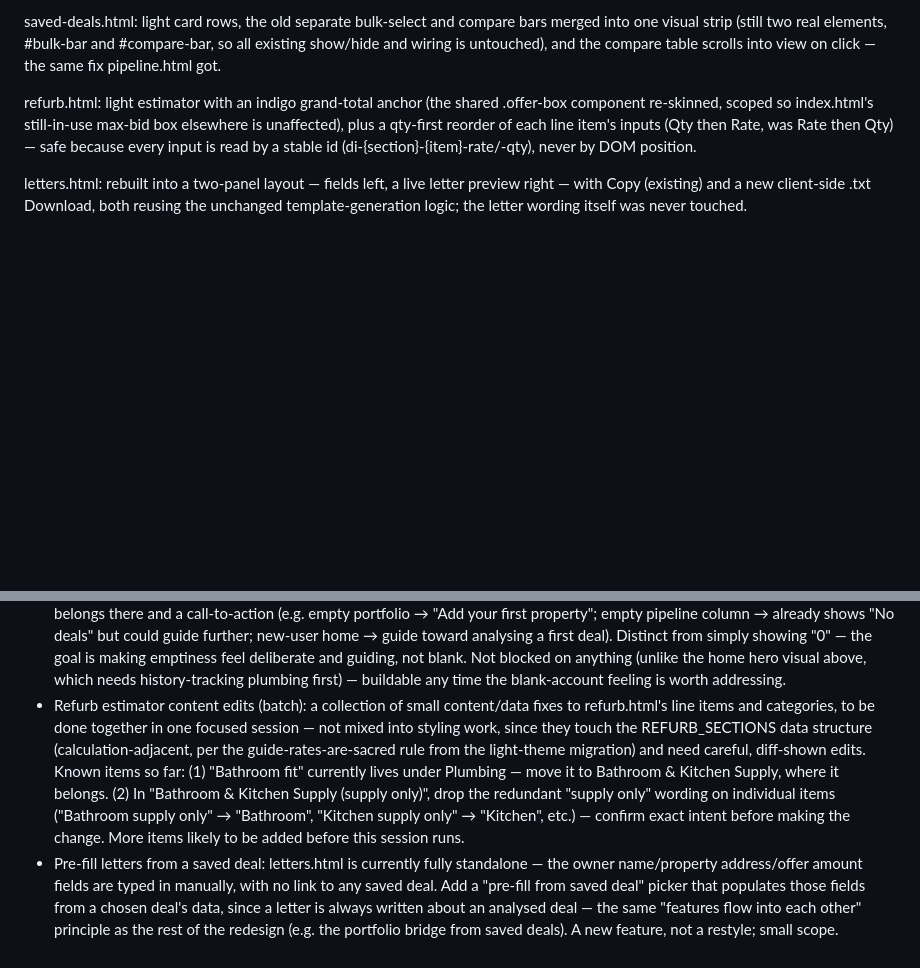
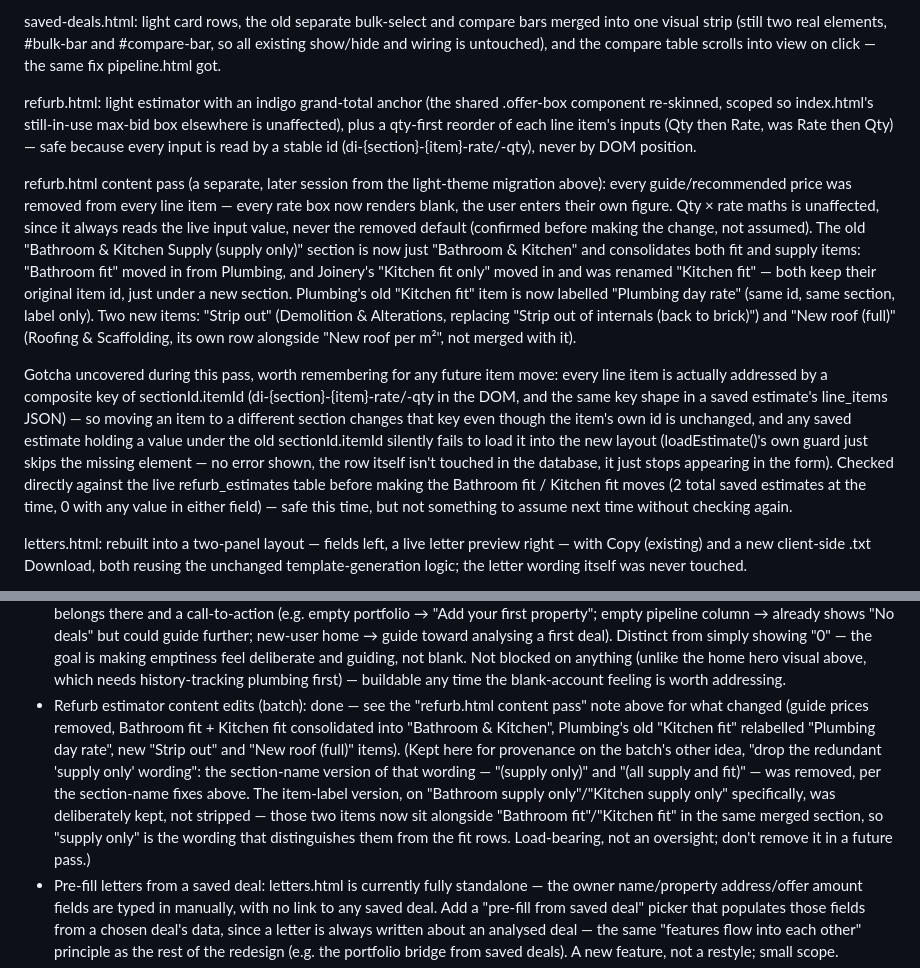
Before and after one commit to nathmillo16-cmd/property-deal-analyser, a Markdown page: CLAUDE.md, 2 parts joined by grey strips. Drawn GitHub-style; blank space fills up the shorter version.

Commit message:
Update CLAUDE.md: refurb content pass done, sectionId.itemId gotcha logged
Co-Authored-By: Claude Sonnet 5 <noreply@anthropic.com>

```diff
--- a/CLAUDE.md
+++ b/CLAUDE.md
@@ -146,6 +146,10 @@ saved-deals.html: light card rows, the old separate bulk-select and compare bars
 
 refurb.html: light estimator with an indigo grand-total anchor (the shared .offer-box component re-skinned, scoped so index.html's still-in-use max-bid box elsewhere is unaffected), plus a qty-first reorder of each line item's inputs (Qty then Rate, was Rate then Qty) — safe because every input is read by a stable id (di-{section}-{item}-rate/-qty), never by DOM position.
 
+refurb.html content pass (a separate, later session from the light-theme migration above): every guide/recommended price was removed from every line item — every rate box now renders blank, the user enters their own figure. Qty × rate maths is unaffected, since it always reads the live input value, never the removed default (confirmed before making the change, not assumed). The old "Bathroom & Kitchen Supply (supply only)" section is now just "Bathroom & Kitchen" and consolidates both fit and supply items: "Bathroom fit" moved in from Plumbing, and Joinery's "Kitchen fit only" moved in and was renamed "Kitchen fit" — both keep their original item id, just under a new section. Plumbing's old "Kitchen fit" item is now labelled "Plumbing day rate" (same id, same section, label only). Two new items: "Strip out" (Demolition & Alterations, replacing "Strip out of internals (back to brick)") and "New roof (full)" (Roofing & Scaffolding, its own row alongside "New roof per m²", not merged with it).
+
+Gotcha uncovered during this pass, worth remembering for any future item move: every line item is actually addressed by a composite key of sectionId.itemId (di-{section}-{item}-rate/-qty in the DOM, and the same key shape in a saved estimate's line_items JSON) — so moving an item to a different section changes that key even though the item's own id is unchanged, and any saved estimate holding a value under the old sectionId.itemId silently fails to load it into the new layout (loadEstimate()'s own guard just skips the missing element — no error shown, the row itself isn't touched in the database, it just stops appearing in the form). Checked directly against the live refurb_estimates table before making the Bathroom fit / Kitchen fit moves (2 total saved estimates at the time, 0 with any value in either field) — safe this time, but not something to assume next time without checking again.
+
 letters.html: rebuilt into a two-panel layout — fields left, a live letter preview right — with Copy (existing) and a new client-side .txt Download, both reusing the unchanged template-generation logic; the letter wording itself was never touched.
 
 index.html (Calculator): migrated in three deliberate stages (nav + shell + input form; results; comps/crime/planning) to keep the page's size and calculation-sensitivity manageable — every input/result id calc-engine.js reads and writes stayed untouched throughout, confirmed by hash before and after each stage.
@@ -199,7 +203,7 @@ Planned — not yet built:
 - Dual user modes (sourcer vs investor): two home/dashboard experiences keyed to a user-type concept that doesn't exist yet (sourcer hero = properties/value sourced; investor hero = monthly cashflow or portfolio value). Needs a role field on profiles, an onboarding choice, and hero/nav logic branching on it. Connects to the (also unbuilt) community marketplace pillar — sourcers and investors are the two sides of it. Today's redesigned home.html becomes the sourcer view once this exists. Own session — a product-architecture decision, not a styling change.
 - Home hero: a real, data-driven activity visual (e.g. a trend line of deals analysed over time) in the hero panel's right-side space. Deliberately not built now — the app only stores current counts, not historical ones, so there's no real time-series to draw from yet, and a decorative fake-data squiggle was explicitly rejected to keep every on-page visual backed by real data. Needs history/event-log plumbing (a table or log capturing counts/activity over time) built first; pairs naturally with the updated_at/last-touched work above.
 - Richer empty states: across the migrated light-theme pages (home, portfolio, saved-deals, pipeline), sparse/empty sections currently show minimal placeholders (bare "0" figures, "No deals", empty space) that read as blank/unfinished for a user with little data yet. Build intentional empty states instead — a purposeful "nothing here yet" treatment with a short explanation of what belongs there and a call-to-action (e.g. empty portfolio → "Add your first property"; empty pipeline column → already shows "No deals" but could guide further; new-user home → guide toward analysing a first deal). Distinct from simply showing "0" — the goal is making emptiness feel deliberate and guiding, not blank. Not blocked on anything (unlike the home hero visual above, which needs history-tracking plumbing first) — buildable any time the blank-account feeling is worth addressing.
-- Refurb estimator content edits (batch): a collection of small content/data fixes to refurb.html's line items and categories, to be done together in one focused session — not mixed into styling work, since they touch the REFURB_SECTIONS data structure (calculation-adjacent, per the guide-rates-are-sacred rule from the light-theme migration) and need careful, diff-shown edits. Known items so far: (1) "Bathroom fit" currently lives under Plumbing — move it to Bathroom & Kitchen Supply, where it belongs. (2) In "Bathroom & Kitchen Supply (supply only)", drop the redundant "supply only" wording on individual items ("Bathroom supply only" → "Bathroom", "Kitchen supply only" → "Kitchen", etc.) — confirm exact intent before making the change. More items likely to be added before this session runs.
+- Refurb estimator content edits (batch): done — see the "refurb.html content pass" note above for what changed (guide prices removed, Bathroom fit + Kitchen fit consolidated into "Bathroom & Kitchen", Plumbing's old "Kitchen fit" relabelled "Plumbing day rate", new "Strip out" and "New roof (full)" items). (Kept here for provenance on the batch's other idea, "drop the redundant 'supply only' wording": the section-name version of that wording — "(supply only)" and "(all supply and fit)" — was removed, per the section-name fixes above. The item-label version, on "Bathroom supply only"/"Kitchen supply only" specifically, was deliberately kept, not stripped — those two items now sit alongside "Bathroom fit"/"Kitchen fit" in the same merged section, so "supply only" is the wording that distinguishes them from the fit rows. Load-bearing, not an oversight; don't remove it in a future pass.)
 - Pre-fill letters from a saved deal: letters.html is currently fully standalone — the owner name/property address/offer amount fields are typed in manually, with no link to any saved deal. Add a "pre-fill from saved deal" picker that populates those fields from a chosen deal's data, since a letter is always written about an analysed deal — the same "features flow into each other" principle as the rest of the redesign (e.g. the portfolio bridge from saved deals). A new feature, not a restyle; small scope.
 - Richer letter download (PDF/Word): letters.html currently downloads the generated letter as a plain .txt file (built during the light-theme migration, alongside Copy). A property offer/approach letter is a semi-formal document users may want to print or attach to email, so a formatted download (PDF or .docx, with basic letter formatting — sender/recipient blocks, spacing, maybe a letterhead) would be a real upgrade. Deferred because it needs a document-generation approach/library and formatting decisions, beyond a plain-text export. Pairs naturally with the "pre-fill letters from a saved deal" idea above — both are "make Letters a proper document tool" work.
 - Feature ideas from data-source research — see "Feature ideas — researched, with data-source verdicts" above.
```
